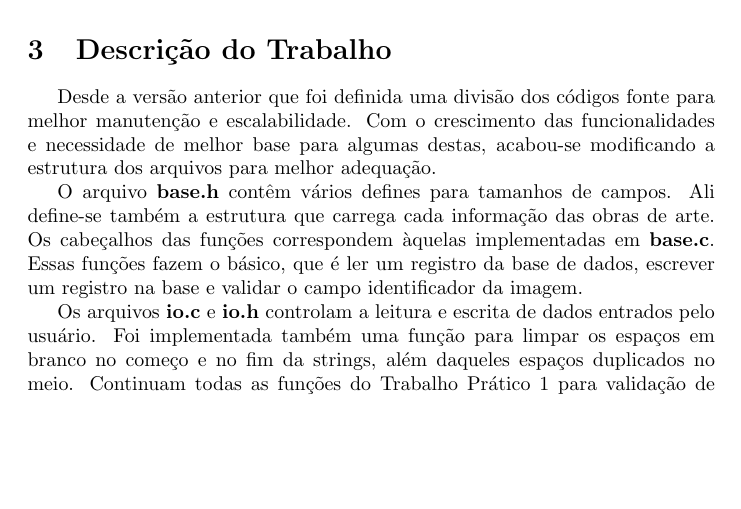
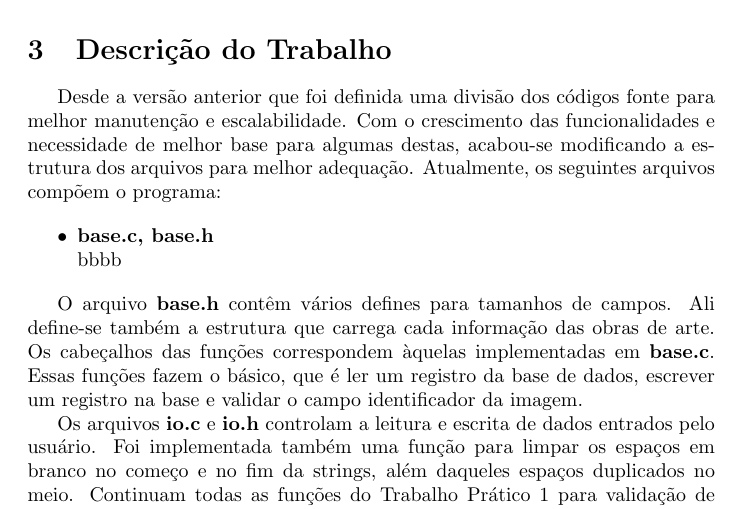
Before and after one commit to birocchi/mc326-1s1008, a LaTeX document (report.tex): part of page 2 of 3, cut so that both start at the same text, the shorter picture padded with empty space. Compiled offline with pdfLaTeX.

Commit message:
Reverted base01.dat to rev146, more work on the report

```diff
--- a/report.tex
+++ b/report.tex
@@ -32,7 +32,12 @@ No modo de \textbf{geração de lista}, escreve-se no arquivo \textbf{lista.html
 
 \section{Descrição do Trabalho}\
 
-Desde a versão anterior que foi definida uma divisão dos códigos fonte para melhor manutenção e escalabilidade. Com o crescimento das funcionalidades e necessidade de melhor base para algumas destas, acabou-se modificando a estrutura dos arquivos para melhor adequação.
+Desde a versão anterior que foi definida uma divisão dos códigos fonte para melhor manutenção e escalabilidade. Com o crescimento das funcionalidades e necessidade de melhor base para algumas destas, acabou-se modificando a estrutura dos arquivos para melhor adequação. Atualmente, os seguintes arquivos compõem o programa:
+
+\begin{itemize}
+ \item \textbf{base.c, base.h}\\
+       bbbb
+\end{itemize}
 
 O arquivo \textbf{base.h} contêm vários defines para tamanhos de campos. Ali define-se também a estrutura que carrega cada informação das obras de arte. Os cabeçalhos das funções correspondem àquelas implementadas em \textbf{base.c}. Essas funções fazem o básico, que é ler um registro da base de dados, escrever um registro na base e validar o campo identificador da imagem.
 
```
Also changed, not shown: base01.dat (+1 -1 lines).
